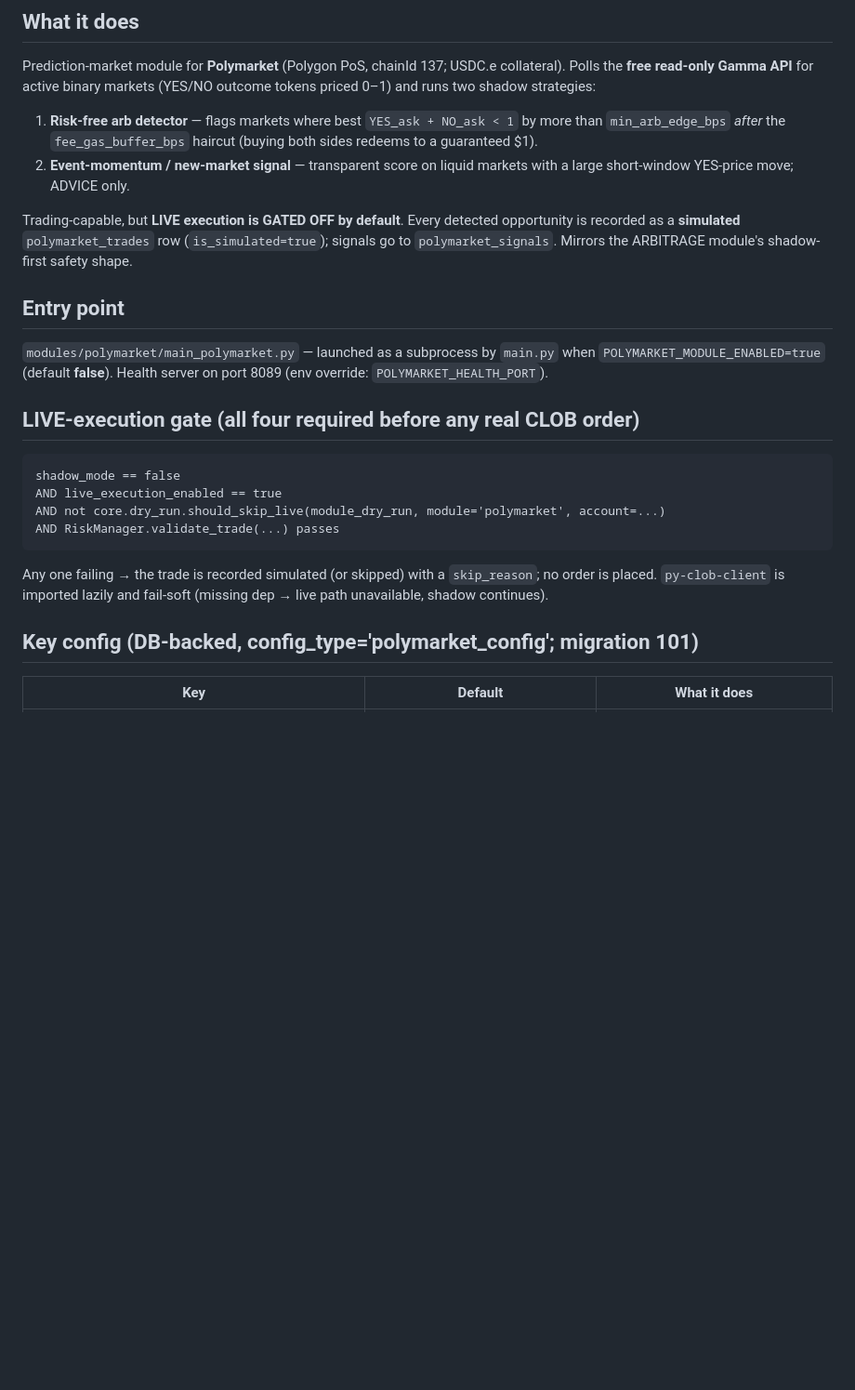
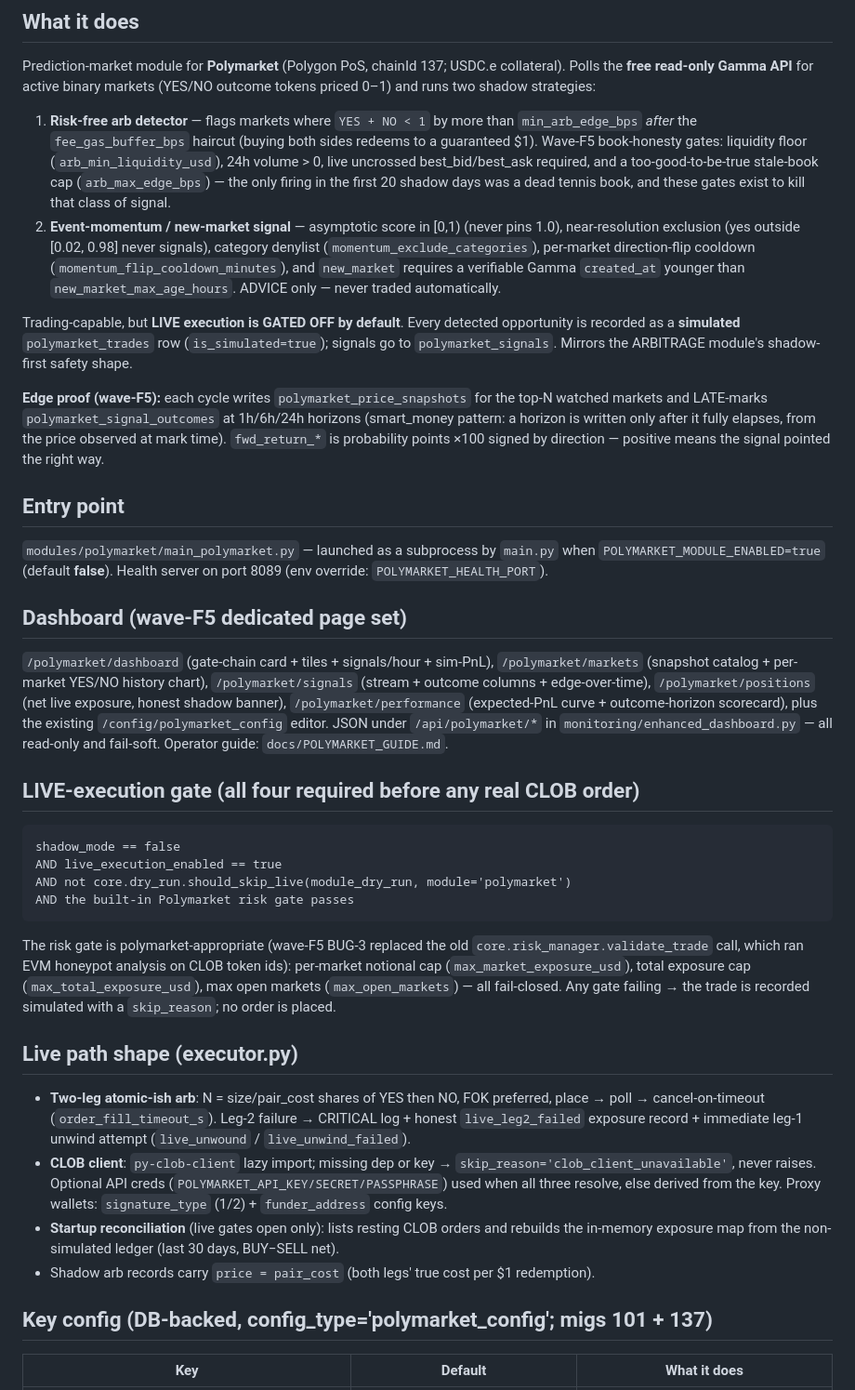
Before and after one commit to alioanka/claudedex, a Markdown page: modules/polymarket/CLAUDE.md, the part around one of its changes. Shown at 93% size. GitHub-like rendering; blank space fills up the shorter version.

Commit message:
polymarket: WIP CLAUDE.md checkpoint

````diff
--- a/modules/polymarket/CLAUDE.md
+++ b/modules/polymarket/CLAUDE.md
@@ -4,34 +4,78 @@
 Prediction-market module for **Polymarket** (Polygon PoS, chainId 137; USDC.e
 collateral). Polls the **free read-only Gamma API** for active binary markets
 (YES/NO outcome tokens priced 0–1) and runs two shadow strategies:
-1. **Risk-free arb detector** — flags markets where best `YES_ask + NO_ask < 1`
-   by more than `min_arb_edge_bps` *after* the `fee_gas_buffer_bps` haircut
-   (buying both sides redeems to a guaranteed $1).
-2. **Event-momentum / new-market signal** — transparent score on liquid markets
-   with a large short-window YES-price move; ADVICE only.
+1. **Risk-free arb detector** — flags markets where `YES + NO < 1` by more than
+   `min_arb_edge_bps` *after* the `fee_gas_buffer_bps` haircut (buying both
+   sides redeems to a guaranteed $1). Wave-F5 book-honesty gates: liquidity
+   floor (`arb_min_liquidity_usd`), 24h volume > 0, live uncrossed
+   best_bid/best_ask required, and a too-good-to-be-true stale-book cap
+   (`arb_max_edge_bps`) — the only firing in the first 20 shadow days was a
+   dead tennis book, and these gates exist to kill that class of signal.
+2. **Event-momentum / new-market signal** — asymptotic score in [0,1) (never
+   pins 1.0), near-resolution exclusion (yes outside [0.02, 0.98] never
+   signals), category denylist (`momentum_exclude_categories`), per-market
+   direction-flip cooldown (`momentum_flip_cooldown_minutes`), and `new_market`
+   requires a verifiable Gamma `created_at` younger than
+   `new_market_max_age_hours`. ADVICE only — never traded automatically.
 
 Trading-capable, but **LIVE execution is GATED OFF by default**. Every detected
 opportunity is recorded as a **simulated** `polymarket_trades` row
 (`is_simulated=true`); signals go to `polymarket_signals`. Mirrors the
 ARBITRAGE module's shadow-first safety shape.
 
+**Edge proof (wave-F5):** each cycle writes `polymarket_price_snapshots` for
+the top-N watched markets and LATE-marks `polymarket_signal_outcomes` at
+1h/6h/24h horizons (smart_money pattern: a horizon is written only after it
+fully elapses, from the price observed at mark time). `fwd_return_*` is
+probability points ×100 signed by direction — positive means the signal
+pointed the right way.
+
 ## Entry point
 `modules/polymarket/main_polymarket.py` — launched as a subprocess by `main.py`
 when `POLYMARKET_MODULE_ENABLED=true` (default **false**). Health server on port
 8089 (env override: `POLYMARKET_HEALTH_PORT`).
 
+## Dashboard (wave-F5 dedicated page set)
+`/polymarket/dashboard` (gate-chain card + tiles + signals/hour + sim-PnL),
+`/polymarket/markets` (snapshot catalog + per-market YES/NO history chart),
+`/polymarket/signals` (stream + outcome columns + edge-over-time),
+`/polymarket/positions` (net live exposure, honest shadow banner),
+`/polymarket/performance` (expected-PnL curve + outcome-horizon scorecard),
+plus the existing `/config/polymarket_config` editor. JSON under
+`/api/polymarket/*` in `monitoring/enhanced_dashboard.py` — all read-only and
+fail-soft. Operator guide: `docs/POLYMARKET_GUIDE.md`.
+
 ## LIVE-execution gate (all four required before any real CLOB order)
 ```
 shadow_mode == false
 AND live_execution_enabled == true
-AND not core.dry_run.should_skip_live(module_dry_run, module='polymarket', account=...)
-AND RiskManager.validate_trade(...) passes
+AND not core.dry_run.should_skip_live(module_dry_run, module='polymarket')
+AND the built-in Polymarket risk gate passes
 ```
-Any one failing → the trade is recorded simulated (or skipped) with a
-`skip_reason`; no order is placed. `py-clob-client` is imported lazily and
-fail-soft (missing dep → live path unavailable, shadow continues).
+The risk gate is polymarket-appropriate (wave-F5 BUG-3 replaced the old
+`core.risk_manager.validate_trade` call, which ran EVM honeypot analysis on
+CLOB token ids): per-market notional cap (`max_market_exposure_usd`), total
+exposure cap (`max_total_exposure_usd`), max open markets
+(`max_open_markets`) — all fail-closed. Any gate failing → the trade is
+recorded simulated with a `skip_reason`; no order is placed.
 
-## Key config (DB-backed, config_type='polymarket_config'; migration 101)
+## Live path shape (executor.py)
+- **Two-leg atomic-ish arb**: N = size/pair_cost shares of YES then NO,
+  FOK preferred, place → poll → cancel-on-timeout (`order_fill_timeout_s`).
+  Leg-2 failure → CRITICAL log + honest `live_leg2_failed` exposure record +
+  immediate leg-1 unwind attempt (`live_unwound` / `live_unwind_failed`).
+- **CLOB client**: `py-clob-client` lazy import; missing dep or key →
+  `skip_reason='clob_client_unavailable'`, never raises. Optional API creds
+  (`POLYMARKET_API_KEY/SECRET/PASSPHRASE`) used when all three resolve, else
+  derived from the key. Proxy wallets: `signature_type` (1/2) +
+  `funder_address` config keys.
+- **Startup reconciliation** (live gates open only): lists resting CLOB
+  orders and rebuilds the in-memory exposure map from the non-simulated
+  ledger (last 30 days, BUY−SELL net).
+- Shadow arb records carry `price = pair_cost` (both legs' true cost per $1
+  redemption).
+
+## Key config (DB-backed, config_type='polymarket_config'; migs 101 + 137)
 | Key | Default | What it does |
 |---|---|---|
 | `shadow_mode` | true | Record-only; never reach the live order path |
````
Also changed, not shown: other parts of modules/polymarket/CLAUDE.md (+39 -9 lines).
